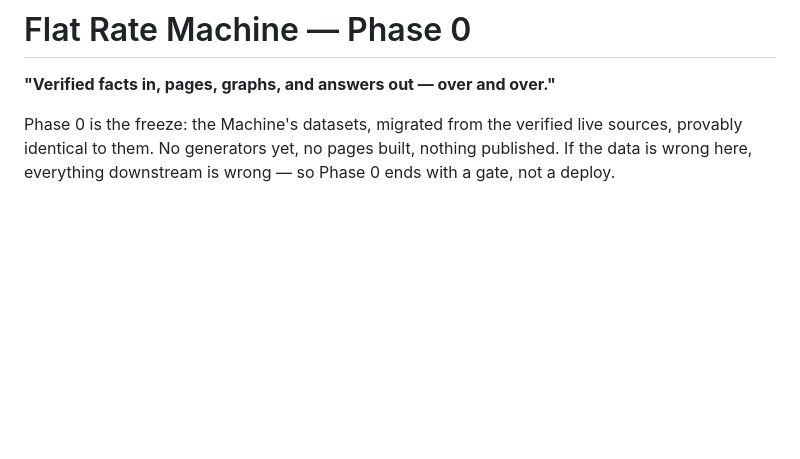
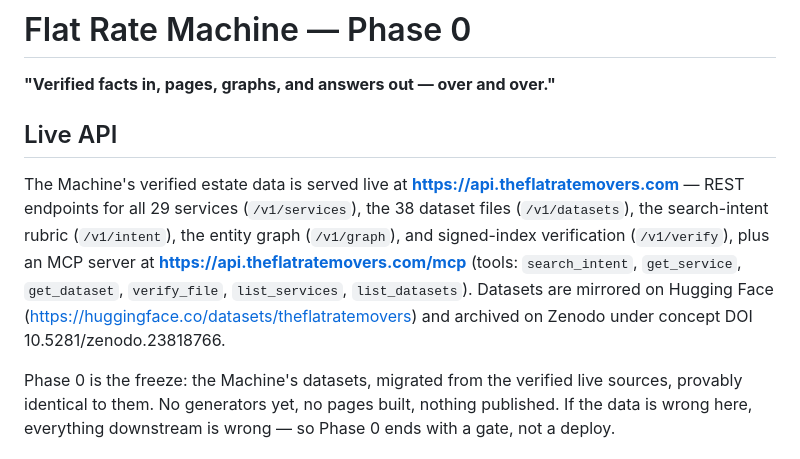
Before and after one commit to TheFlatRateMovers/the-flat-rate-machine, a Markdown page: README.md, the part around the change. Rendered like a GitHub page; blank space fills up the shorter version.

Commit message:
Add Live API block (api.theflatratemovers.com) near the top

```diff
--- a/README.md
+++ b/README.md
@@ -1,6 +1,10 @@
 # Flat Rate Machine — Phase 0
 
 **"Verified facts in, pages, graphs, and answers out — over and over."**
+
+## Live API
+
+The Machine's verified estate data is served live at **https://api.theflatratemovers.com** — REST endpoints for all 29 services (`/v1/services`), the 38 dataset files (`/v1/datasets`), the search-intent rubric (`/v1/intent`), the entity graph (`/v1/graph`), and signed-index verification (`/v1/verify`), plus an MCP server at **https://api.theflatratemovers.com/mcp** (tools: `search_intent`, `get_service`, `get_dataset`, `verify_file`, `list_services`, `list_datasets`). Datasets are mirrored on Hugging Face (https://huggingface.co/datasets/theflatratemovers) and archived on Zenodo under concept DOI 10.5281/zenodo.23818766.
 
 Phase 0 is the freeze: the Machine's datasets, migrated from the verified
 live sources, provably identical to them. No generators yet, no pages
```
